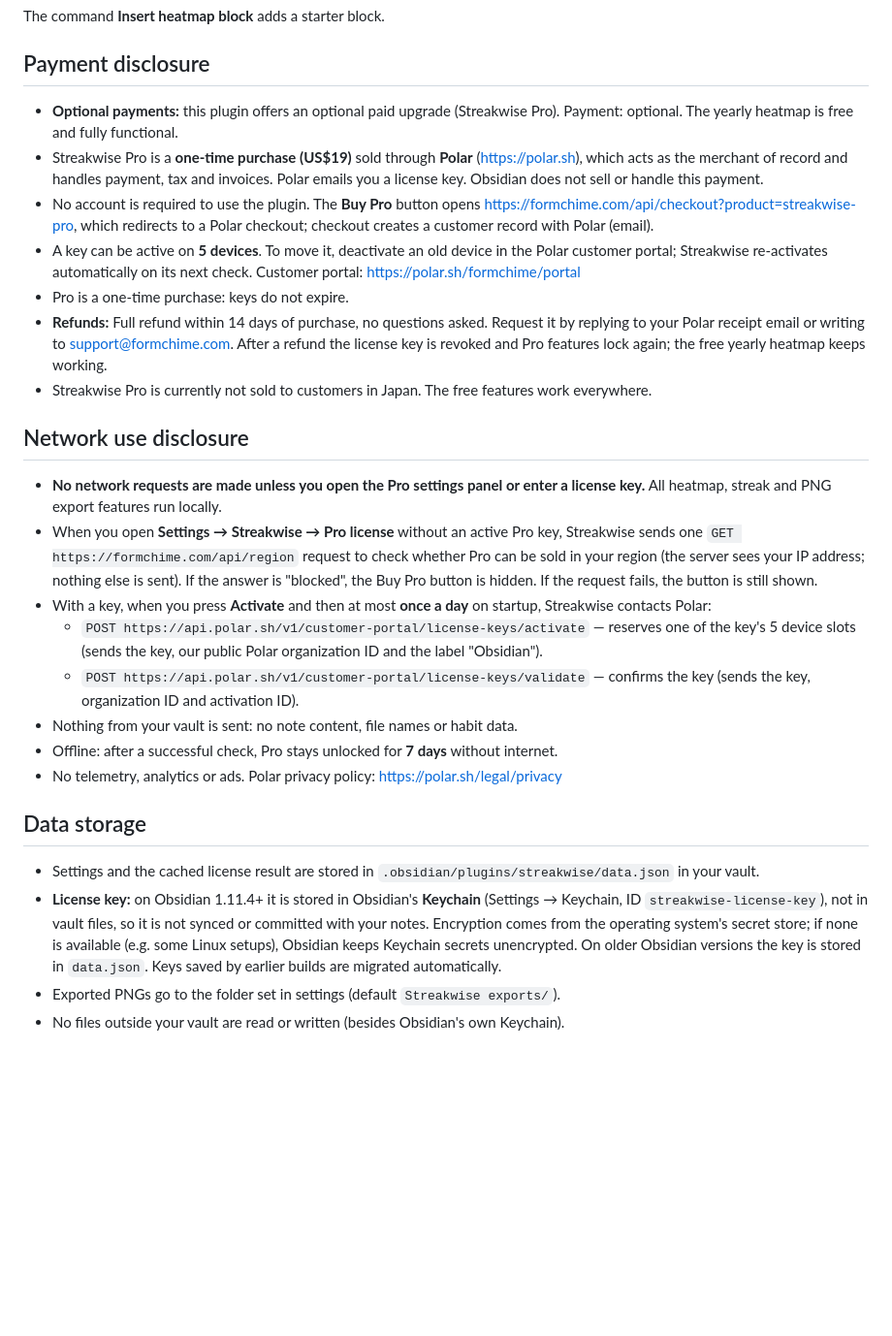
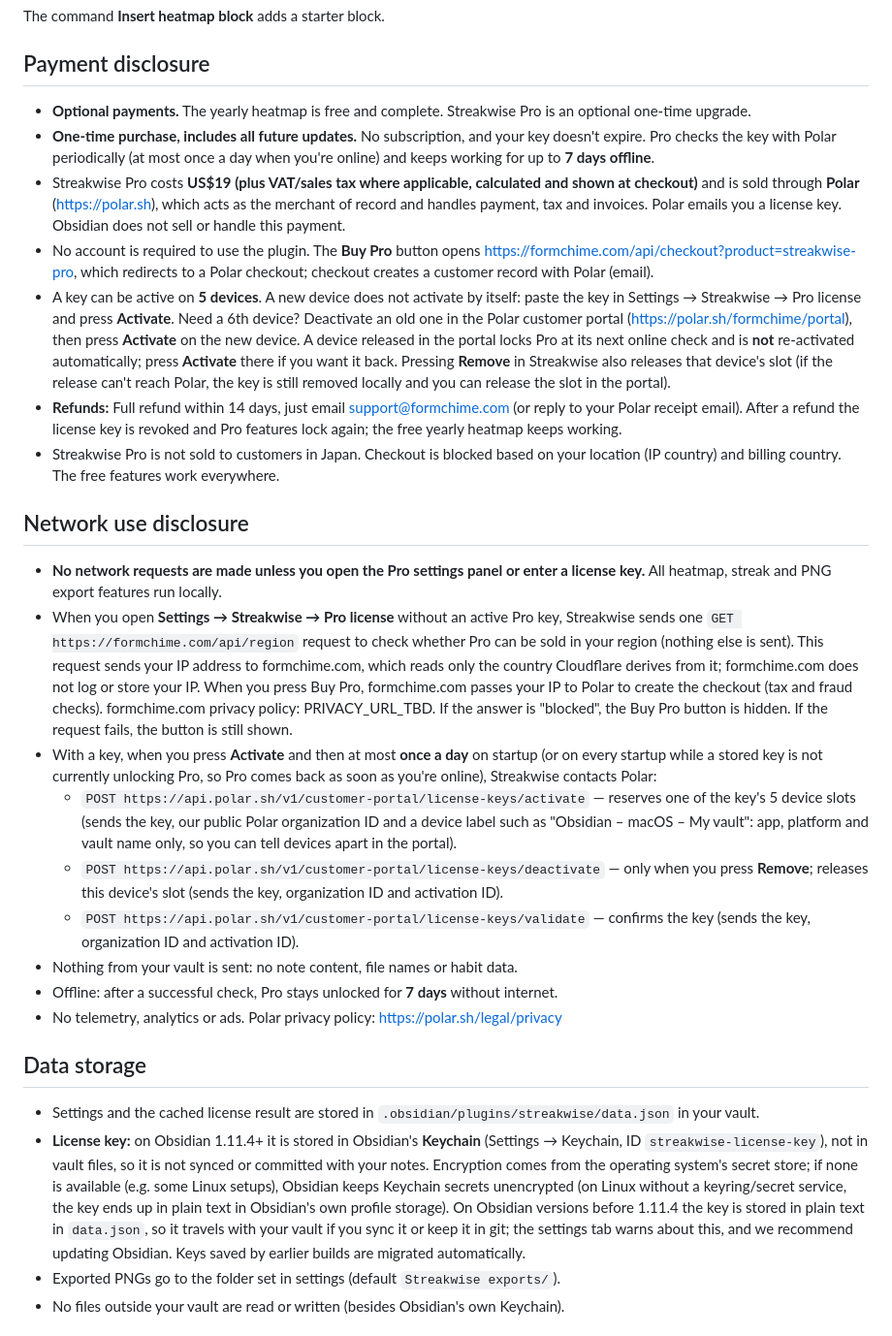
Before and after one commit to smallbench-labs/streakwise, a Markdown page: README.md, the part around one of its changes. Shown at 97% size. GitHub-like rendering; blank space fills up the shorter version.

```diff
--- a/README.md
+++ b/README.md
@@ -58,21 +62,21 @@ The command **Insert heatmap block** adds a starter block.
 
 ## Payment disclosure
 
-- **Optional payments:** this plugin offers an optional paid upgrade (Streakwise Pro). Payment: optional. The yearly heatmap is free and fully functional.
-- Streakwise Pro is a **one-time purchase (US$19)** sold through **Polar** (https://polar.sh), which acts as the merchant of record and handles payment, tax and invoices. Polar emails you a license key. Obsidian does not sell or handle this payment.
+- **Optional payments.** The yearly heatmap is free and complete. Streakwise Pro is an optional one-time upgrade.
+- **One-time purchase, includes all future updates.** No subscription, and your key doesn't expire. Pro checks the key with Polar periodically (at most once a day when you're online) and keeps working for up to **7 days offline**.
+- Streakwise Pro costs **US$19 (plus VAT/sales tax where applicable, calculated and shown at checkout)** and is sold through **Polar** (https://polar.sh), which acts as the merchant of record and handles payment, tax and invoices. Polar emails you a license key. Obsidian does not sell or handle this payment.
 - No account is required to use the plugin. The **Buy Pro** button opens https://formchime.com/api/checkout?product=streakwise-pro, which redirects to a Polar checkout; checkout creates a customer record with Polar (email).
-- A key can be active on **5 devices**. To move it, deactivate an old device in the Polar customer portal; Streakwise re-activates automatically on its next check.
-  Customer portal: https://polar.sh/formchime/portal
-- Pro is a one-time purchase: keys do not expire.
-- **Refunds:** Full refund within 14 days of purchase, no questions asked. Request it by replying to your Polar receipt email or writing to support@formchime.com. After a refund the license key is revoked and Pro features lock again; the free yearly heatmap keeps working.
-- Streakwise Pro is currently not sold to customers in Japan. The free features work everywhere.
+- A key can be active on **5 devices**. A new device does not activate by itself: paste the key in Settings → Streakwise → Pro license and press **Activate**. Need a 6th device? Deactivate an old one in the Polar customer portal (https://polar.sh/formchime/portal), then press **Activate** on the new device. A device released in the portal locks Pro at its next online check and is **not** re-activated automatically; press **Activate** there if you want it back. Pressing **Remove** in Streakwise also releases that device's slot (if the release can't reach Polar, the key is still removed locally and you can release the slot in the portal).
+- **Refunds:** Full refund within 14 days, just email support@formchime.com (or reply to your Polar receipt email). After a refund the license key is revoked and Pro features lock again; the free yearly heatmap keeps working.
+- Streakwise Pro is not sold to customers in Japan. Checkout is blocked based on your location (IP country) and billing country. The free features work everywhere.
 
 ## Network use disclosure
 
 - **No network requests are made unless you open the Pro settings panel or enter a license key.** All heatmap, streak and PNG export features run locally.
-- When you open **Settings → Streakwise → Pro license** without an active Pro key, Streakwise sends one `GET https://formchime.com/api/region` request to check whether Pro can be sold in your region (the server sees your IP address; nothing else is sent). If the answer is "blocked", the Buy Pro button is hidden. If the request fails, the button is still shown.
-- With a key, when you press **Activate** and then at most **once a day** on startup, Streakwise contacts Polar:
-  - `POST https://api.polar.sh/v1/customer-portal/license-keys/activate` — reserves one of the key's 5 device slots (sends the key, our public Polar organization ID and the label "Obsidian").
+- When you open **Settings → Streakwise → Pro license** without an active Pro key, Streakwise sends one `GET https://formchime.com/api/region` request to check whether Pro can be sold in your region (nothing else is sent). This request sends your IP address to formchime.com, which reads only the country Cloudflare derives from it; formchime.com does not log or store your IP. When you press Buy Pro, formchime.com passes your IP to Polar to create the checkout (tax and fraud checks). formchime.com privacy policy: <!-- TODO(LINE表單通知PM): Streakwise privacy policy URL on formchime.com --> PRIVACY_URL_TBD. If the answer is "blocked", the Buy Pro button is hidden. If the request fails, the button is still shown.
+- With a key, when you press **Activate** and then at most **once a day** on startup (or on every startup while a stored key is not currently unlocking Pro, so Pro comes back as soon as you're online), Streakwise contacts Polar:
+  - `POST https://api.polar.sh/v1/customer-portal/license-keys/activate` — reserves one of the key's 5 device slots (sends the key, our public Polar organization ID and a device label such as "Obsidian – macOS – My vault": app, platform and vault name only, so you can tell devices apart in the portal).
+  - `POST https://api.polar.sh/v1/customer-portal/license-keys/deactivate` — only when you press **Remove**; releases this device's slot (sends the key, organization ID and activation ID).
   - `POST https://api.polar.sh/v1/customer-portal/license-keys/validate` — confirms the key (sends the key, organization ID and activation ID).
 - Nothing from your vault is sent: no note content, file names or habit data.
 - Offline: after a successful check, Pro stays unlocked for **7 days** without internet.
@@ -81,7 +85,7 @@ The command **Insert heatmap block** adds a starter block.
 ## Data storage
 
 - Settings and the cached license result are stored in `.obsidian/plugins/streakwise/data.json` in your vault.
-- **License key:** on Obsidian 1.11.4+ it is stored in Obsidian's **Keychain** (Settings → Keychain, ID `streakwise-license-key`), not in vault files, so it is not synced or committed with your notes. Encryption comes from the operating system's secret store; if none is available (e.g. some Linux setups), Obsidian keeps Keychain secrets unencrypted. On older Obsidian versions the key is stored in `data.json`. Keys saved by earlier builds are migrated automatically.
+- **License key:** on Obsidian 1.11.4+ it is stored in Obsidian's **Keychain** (Settings → Keychain, ID `streakwise-license-key`), not in vault files, so it is not synced or committed with your notes. Encryption comes from the operating system's secret store; if none is available (e.g. some Linux setups), Obsidian keeps Keychain secrets unencrypted (on Linux without a keyring/secret service, the key ends up in plain text in Obsidian's own profile storage). On Obsidian versions before 1.11.4 the key is stored in plain text in `data.json`, so it travels with your vault if you sync it or keep it in git; the settings tab warns about this, and we recommend updating Obsidian. Keys saved by earlier builds are migrated automatically.
 - Exported PNGs go to the folder set in settings (default `Streakwise exports/`).
 - No files outside your vault are read or written (besides Obsidian's own Keychain).
 
```
Also changed, not shown: other parts of README.md (+9 -5 lines), shots/30_pro_month_multi.png (added), 13 other files.
